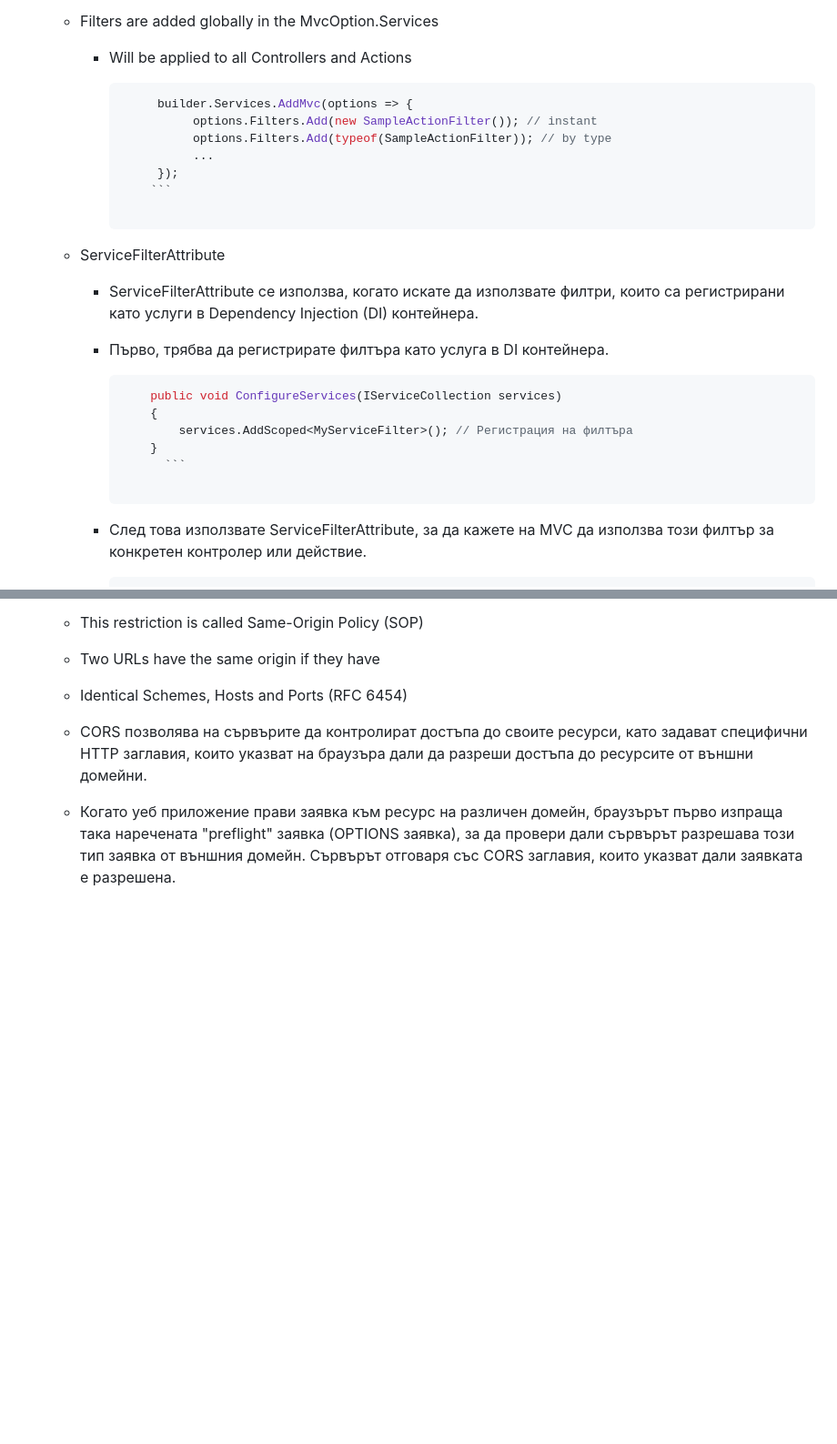
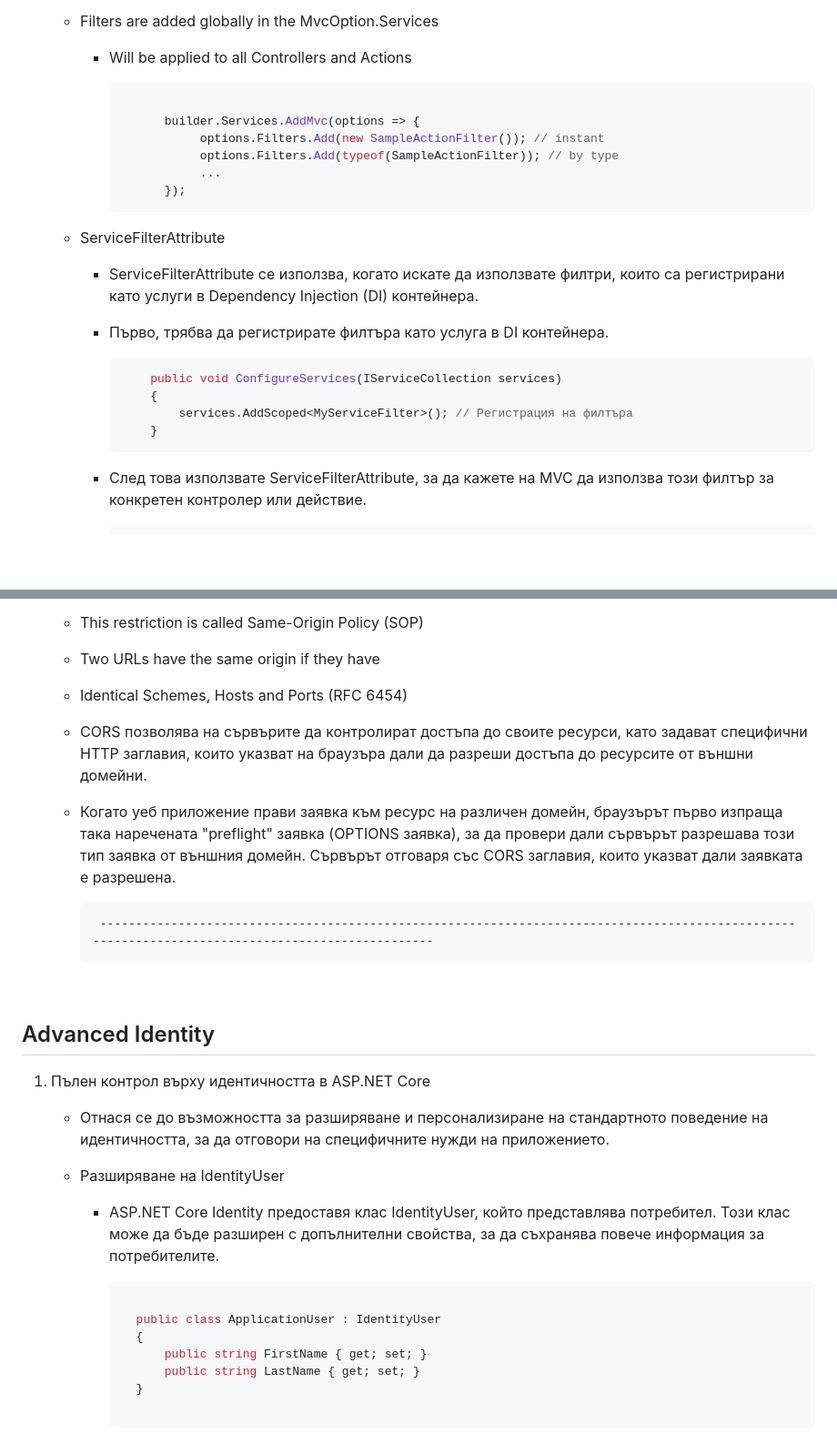
Before and after one commit to AnitaNakeva/SoftUni, a Markdown page: README.md, 2 parts joined by grey strips. Shown at 91% size. Rendered like a GitHub page; blank space fills up the shorter version.

````diff
--- a/README.md
+++ b/README.md
@@ -1345,13 +1345,15 @@ Connection string: Server=(localdb)\\mssqllocaldb;Database=DbName;Trusted_Connec
 
         - Will be applied to all Controllers and Actions
 
-           ```csharp
+          ```c#
+
                 builder.Services.AddMvc(options => {
                      options.Filters.Add(new SampleActionFilter()); // instant
                      options.Filters.Add(typeof(SampleActionFilter)); // by type
                      ...
                 });
-               ```
+          ```
+
 
     - ServiceFilterAttribute
 
@@ -1359,12 +1361,13 @@ Connection string: Server=(localdb)\\mssqllocaldb;Database=DbName;Trusted_Connec
 
         - Първо, трябва да регистрирате филтъра като услуга в DI контейнера.
 
-           ```csharp
+           ```c#
                public void ConfigureServices(IServiceCollection services)
                {
                    services.AddScoped<MyServiceFilter>(); // Регистрация на филтъра
                }
-                 ```
+             ```
+
 
         - След това използвате ServiceFilterAttribute, за да кажете на MVC да използва този филтър за конкретен контролер или действие.
 
@@ -1717,3 +1721,28 @@ Connection string: Server=(localdb)\\mssqllocaldb;Database=DbName;Trusted_Connec
    - CORS позволява на сървърите да контролират достъпа до своите ресурси, като задават специфични HTTP заглавия, които указват на браузъра дали да разреши достъпа до ресурсите от външни домейни.
 
    - Когато уеб приложение прави заявка към ресурс на различен домейн, браузърът първо изпраща така наречената "preflight" заявка (OPTIONS заявка), за да провери дали сървърът разрешава този тип заявка от външния домейн. Сървърът отговаря със CORS заглавия, които указват дали заявката е разрешена.
+
+
+          --------------------------------------------------------------------------------------------------------------------------------------------------
+
+ <br/>
+
+## Advanced Identity
+
+1. Пълен контрол върху идентичността в ASP.NET Core
+
+   - Отнася се до възможността за разширяване и персонализиране на стандартното поведение на идентичността, за да отговори на специфичните нужди на приложението.
+
+   - Разширяване на IdentityUser
+
+        - ASP.NET Core Identity предоставя клас IdentityUser, който представлява потребител. Този клас може да бъде разширен с допълнителни свойства, за да съхранява повече информация за потребителите.
+
+          ```c#
+
+            public class ApplicationUser : IdentityUser
+            {
+                public string FirstName { get; set; }
+                public string LastName { get; set; }
+            }
+
+          ```
````
Also changed, not shown: other parts of README.md (+3 -2 lines).
